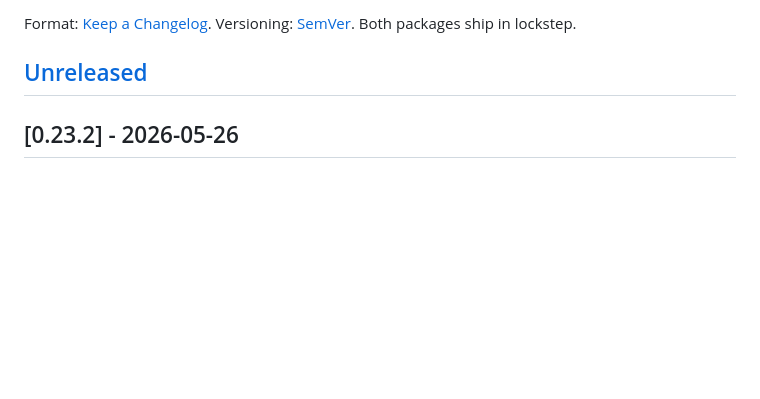
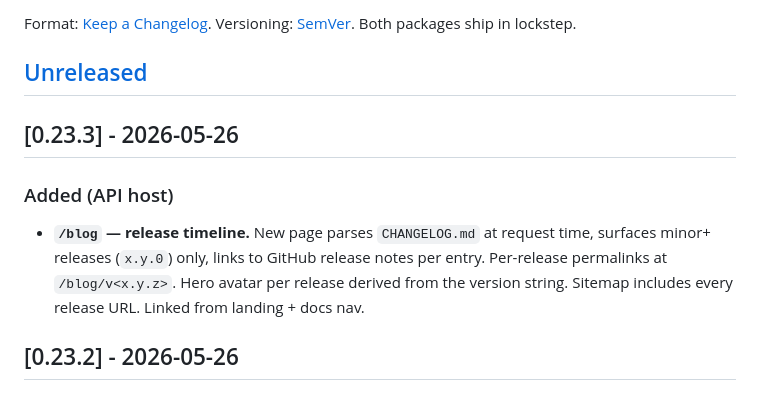
Before and after one commit to uxderrick/navii, a Markdown page: CHANGELOG.md, the part around the change. GitHub-like rendering; blank space fills up the shorter version.

Commit message:
chore(release): v0.23.3 — /blog release timeline

```diff
--- a/CHANGELOG.md
+++ b/CHANGELOG.md
@@ -5,6 +5,11 @@ All notable changes to `@usenavii/core` and `@usenavii/react`.
 Format: [Keep a Changelog](https://keepachangelog.com/en/1.1.0/). Versioning: [SemVer](https://semver.org). Both packages ship in lockstep.
 
 ## [Unreleased]
+
+## [0.23.3] - 2026-05-26
+
+### Added (API host)
+- **`/blog` — release timeline.** New page parses `CHANGELOG.md` at request time, surfaces minor+ releases (`x.y.0`) only, links to GitHub release notes per entry. Per-release permalinks at `/blog/v<x.y.z>`. Hero avatar per release derived from the version string. Sitemap includes every release URL. Linked from landing + docs nav.
 
 ## [0.23.2] - 2026-05-26
 
```
